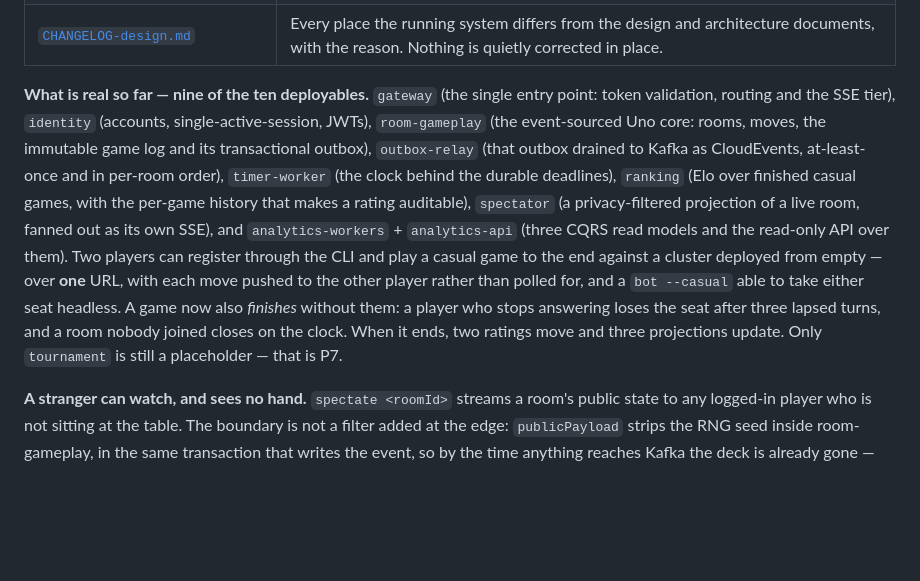
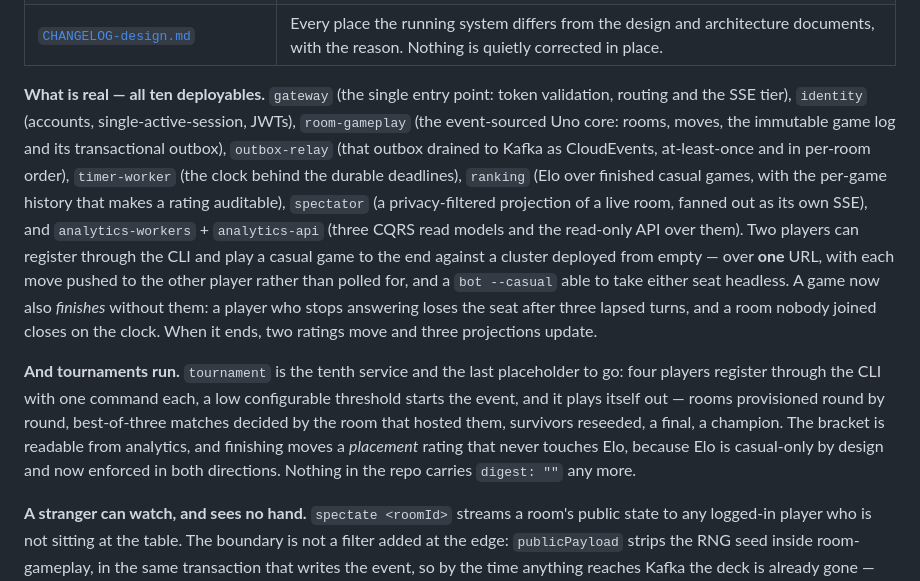
Before and after one commit to diegobadin/AMICRO-TP, a Markdown page: README.md, the part around the change. GitHub-like rendering; blank space fills up the shorter version.

```diff
--- a/README.md
+++ b/README.md
@@ -224,7 +224,7 @@ system. The final-delivery program that builds it phase by phase lives in
 | [`services/gateway/`](./services/gateway/) | The only way in: the route table, HS256 validation, the header whitelist that makes the trust boundary real, and `GET /rooms/{id}/stream` — Server-Sent Events whose frame ids *are* the events' sequence numbers, so a client resumes with `Last-Event-ID` and can prove it missed nothing. |
 | [`CHANGELOG-design.md`](./CHANGELOG-design.md) | Every place the running system differs from the design and architecture documents, with the reason. Nothing is quietly corrected in place. |
 
-**What is real so far — nine of the ten deployables.** `gateway` (the single entry point: token
+**What is real — all ten deployables.** `gateway` (the single entry point: token
 validation, routing and the SSE tier), `identity` (accounts, single-active-session, JWTs),
 `room-gameplay` (the event-sourced Uno core: rooms, moves, the immutable game log and its
 transactional outbox), `outbox-relay` (that outbox drained to Kafka as CloudEvents, at-least-once
@@ -236,8 +236,15 @@ through the CLI and play a casual game to the end against a cluster deployed fro
 **one** URL, with each move pushed to the other player rather than polled for, and a `bot --casual`
 able to take either seat headless. A game now also *finishes* without them: a player who stops
 answering loses the seat after three lapsed turns, and a room nobody joined closes on the clock.
-When it ends, two ratings move and three projections update. Only `tournament` is still a
-placeholder — that is P7.
+When it ends, two ratings move and three projections update.
+
+**And tournaments run.** `tournament` is the tenth service and the last placeholder to go: four
+players register through the CLI with one command each, a low configurable threshold starts the
+event, and it plays itself out — rooms provisioned round by round, best-of-three matches decided by
+the room that hosted them, survivors reseeded, a final, a champion. The bracket is readable from
+analytics, and finishing moves a *placement* rating that never touches Elo, because Elo is
+casual-only by design and now enforced in both directions. Nothing in the repo carries
+`digest: ""` any more.
 
 **A stranger can watch, and sees no hand.** `spectate <roomId>` streams a room's public state to any
 logged-in player who is not sitting at the table. The boundary is not a filter added at the edge:
```
Also changed, not shown: clients/cli/README.md (+26 -10 lines).
